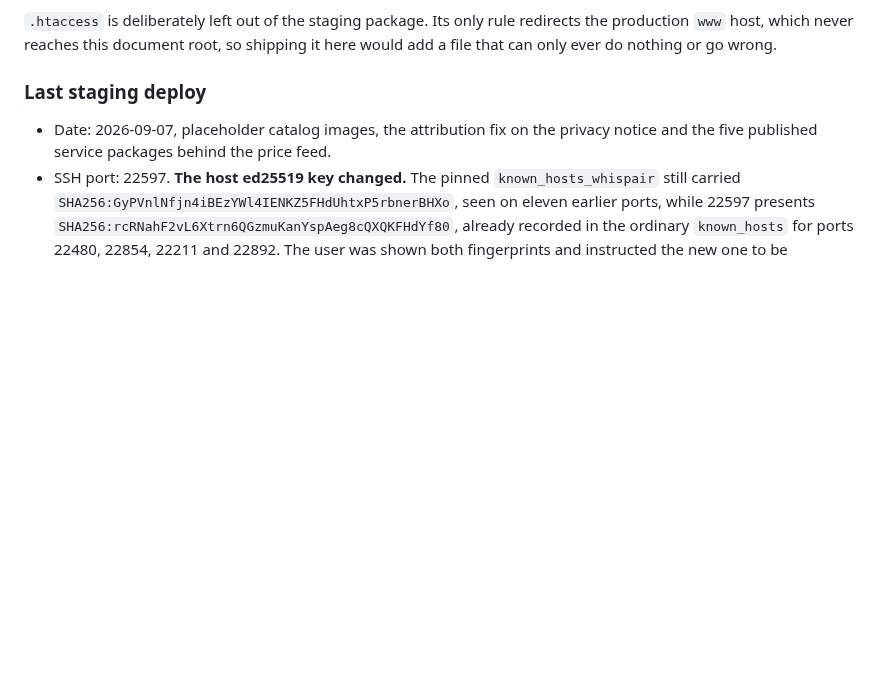
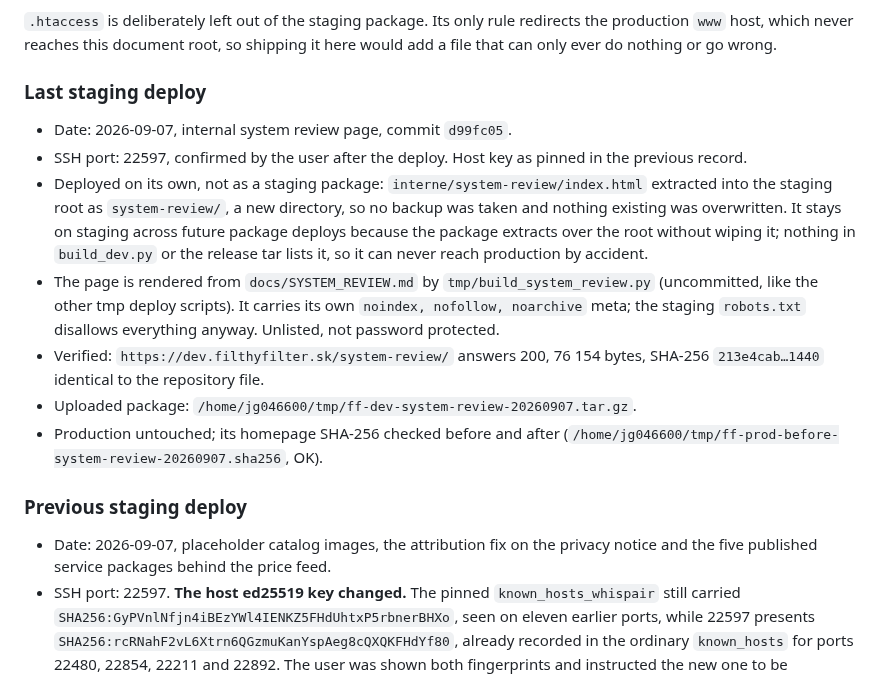
Before and after one commit to Leadris/filthyfilter, a Markdown page: docs/DEPLOYMENT.md, the part around the change. Rendered like a GitHub page; blank space fills up the shorter version.

Commit message:
docs: record the system review page staging deploy on port 22597
Co-Authored-By: Claude Fable 5.1 <noreply@anthropic.com>

```diff
--- a/docs/DEPLOYMENT.md
+++ b/docs/DEPLOYMENT.md
@@ -66,6 +66,27 @@ redirects the production `www` host, which never reaches this document root, so
 shipping it here would add a file that can only ever do nothing or go wrong.
 
 ### Last staging deploy
+
+- Date: 2026-09-07, internal system review page, commit `d99fc05`.
+- SSH port: 22597, confirmed by the user after the deploy. Host key as pinned
+  in the previous record.
+- Deployed on its own, not as a staging package: `interne/system-review/index.html`
+  extracted into the staging root as `system-review/`, a new directory, so no
+  backup was taken and nothing existing was overwritten. It stays on staging
+  across future package deploys because the package extracts over the root
+  without wiping it; nothing in `build_dev.py` or the release tar lists it, so
+  it can never reach production by accident.
+- The page is rendered from `docs/SYSTEM_REVIEW.md` by `tmp/build_system_review.py`
+  (uncommitted, like the other tmp deploy scripts). It carries its own
+  `noindex, nofollow, noarchive` meta; the staging `robots.txt` disallows
+  everything anyway. Unlisted, not password protected.
+- Verified: `https://dev.filthyfilter.sk/system-review/` answers 200, 76 154 bytes,
+  SHA-256 `213e4cab…1440` identical to the repository file.
+- Uploaded package: `/home/jg046600/tmp/ff-dev-system-review-20260907.tar.gz`.
+- Production untouched; its homepage SHA-256 checked before and after
+  (`/home/jg046600/tmp/ff-prod-before-system-review-20260907.sha256`, OK).
+
+### Previous staging deploy
 
 - Date: 2026-09-07, placeholder catalog images, the attribution fix on the privacy
   notice and the five published service packages behind the price feed.
```
Also changed, not shown: docs/STATUS.md (+13 -0 lines).
